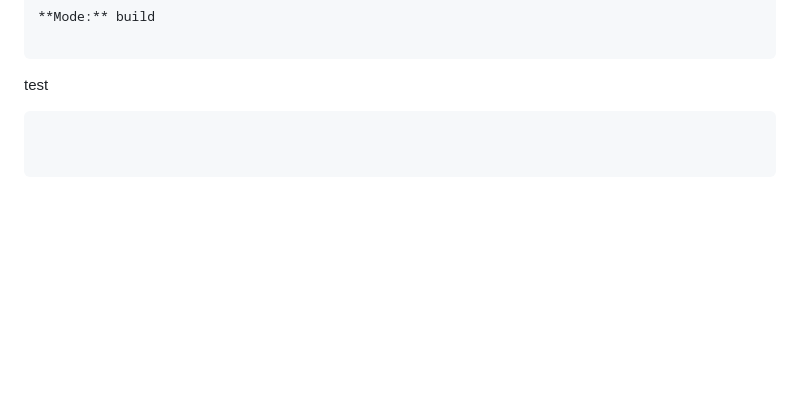
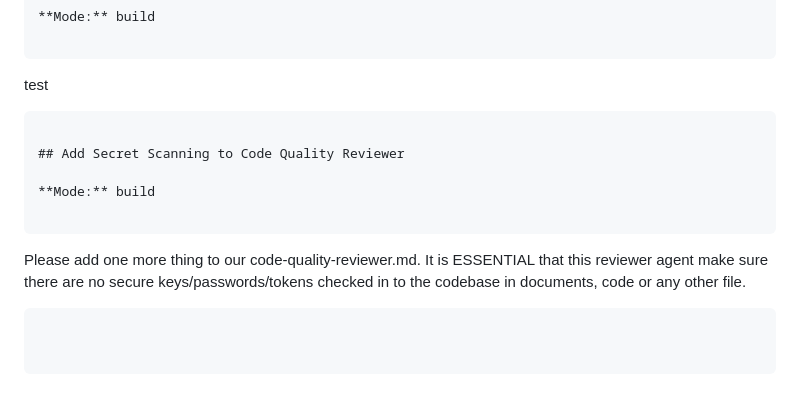
Before and after one commit to mike-ne/simple-ai-automation, a Markdown page: PROMPTS_USED.md, the part around the change. Drawn GitHub-style; blank space fills up the shorter version.

````diff
--- a/PROMPTS_USED.md
+++ b/PROMPTS_USED.md
@@ -242,3 +242,11 @@ You will need a key for opencode use for this github action. This key has alread
 ```
 test
 ```
+
+## Add Secret Scanning to Code Quality Reviewer
+
+**Mode:** build
+
+```
+Please add one more thing to our code-quality-reviewer.md. It is ESSENTIAL that this reviewer agent make sure there are no secure keys/passwords/tokens checked in to the codebase in documents, code or any other file.
+```
````
Also changed, not shown: .opencode/agents/code-quality-reviewer.md (+35 -4 lines).
